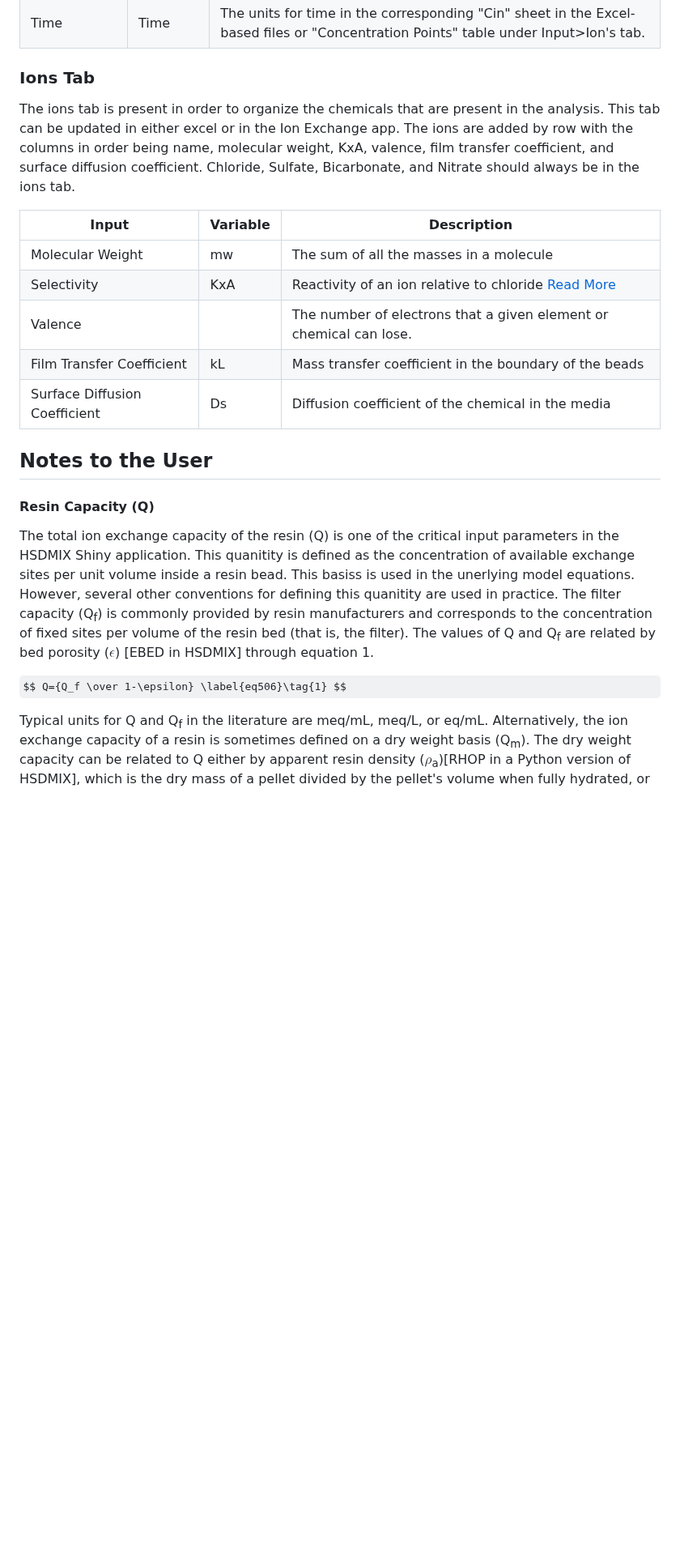
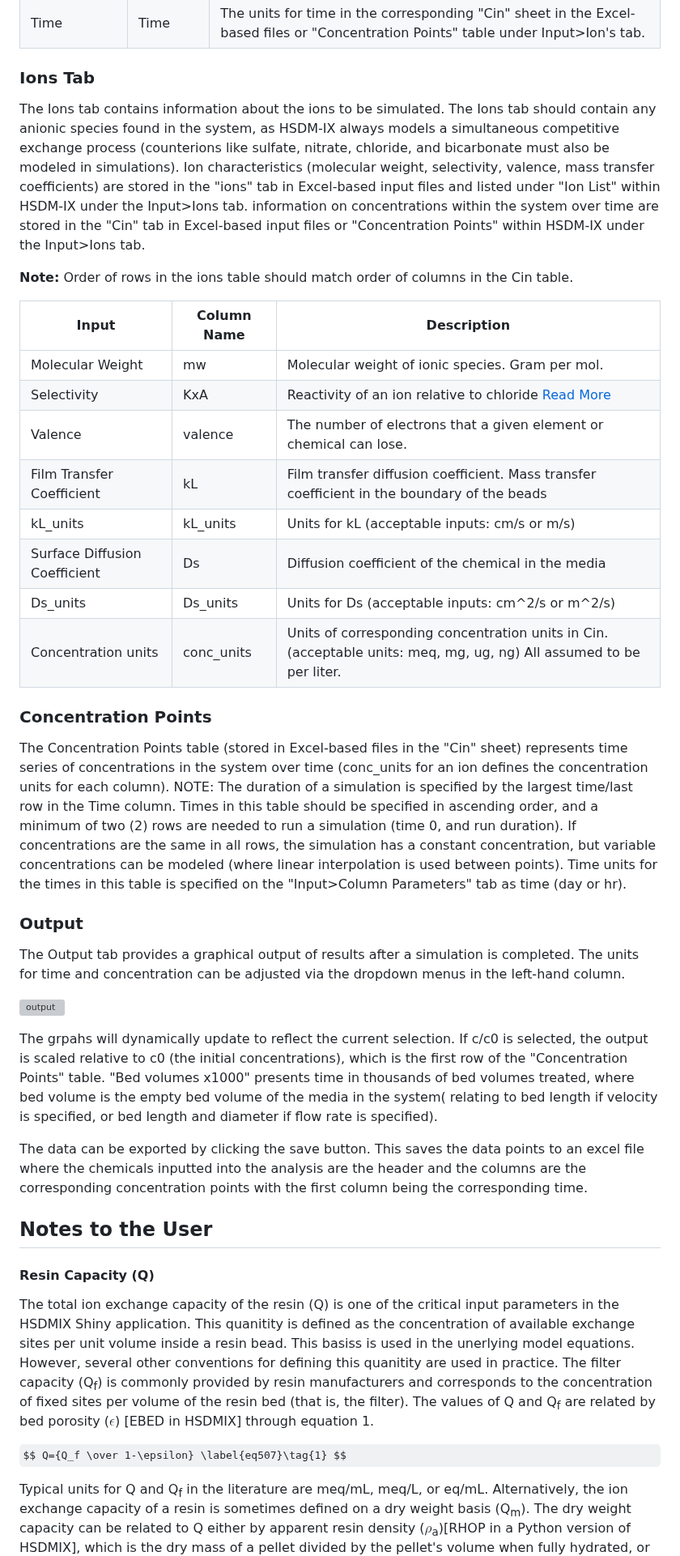
Before and after one commit to USEPA/Water_Treatment_Models, a Markdown page: ShinyApp/README.md, the part around one of its changes. Shown at 81% size. Drawn GitHub-style; some formulas as TeX source; blank space fills up the shorter version; grey boxes are pictures that could not be loaded.

```diff
--- a/ShinyApp/README.md
+++ b/ShinyApp/README.md
@@ -71,22 +71,42 @@ The parameters tab is used to describe the physical constraints of the resin cha
 |Time                         | Time |  The units for time in the corresponding "Cin" sheet in the Excel-based files or "Concentration Points" table under Input>Ion's tab.
 
 ### Ions Tab
-The ions tab is present in order to organize the chemicals that are present in the analysis. This tab can be updated in either excel or in the Ion Exchange app. The ions are added by row with the columns in order being name, molecular weight, KxA, valence, film transfer coefficient, and surface diffusion coefficient. Chloride, Sulfate, Bicarbonate, and Nitrate should always be in the ions tab.
 
-|  Input        	                |Variable   | Description                                                                      |
+The Ions tab contains information about the ions to be simulated. The Ions tab should contain any anionic species found in the system, as HSDM-IX always models a simultaneous competitive exchange process (counterions like sulfate, nitrate, chloride, and bicarbonate must also be modeled in simulations). Ion characteristics (molecular weight, selectivity, valence, mass transfer coefficients) are stored in the "ions" tab in Excel-based input files and listed under "Ion List" within HSDM-IX under the Input>Ions tab. information on concentrations within the system over time are stored in the "Cin" tab in Excel-based input files or "Concentration Points" within HSDM-IX under the Input>Ions tab.
+
+**Note:** Order of rows in the ions table should match order of columns in the Cin table.
+
+
+|  Input        	                |Column Name   | Description                                                                      |
 |---            				    |---        |---                                                                               |
-|Molecular Weight               |mw         |The sum of all the masses in a molecule                                           |           |
+|Molecular Weight               |mw         |Molecular weight of ionic species. Gram per mol.                                          |           |
 |Selectivity                   |KxA        |Reactivity of an ion relative to chloride   [Read More](https://pubs.acs.org/doi/10.1021/acs.est.1c00769) |
-|Valence                            |           |The number of electrons that a given element or chemical can lose.                |
-|Film Transfer Coefficient      |kL         |Mass transfer coefficient in the boundary of the beads                            |
+|Valence                            | valence          |The number of electrons that a given element or chemical can lose.                |
+|Film Transfer Coefficient      |kL         |Film transfer diffusion coefficient. Mass transfer coefficient in the boundary of the beads                            |
+|kL_units|   kL_units | Units for kL (acceptable inputs: cm/s or m/s)|
 |Surface Diffusion Coefficient  |Ds         |Diffusion coefficient of the chemical in the media                                |
+|Ds_units|  Ds_units| Units for Ds (acceptable inputs: cm^2/s or m^2/s) |
+|Concentration units| conc_units| Units of corresponding concentration units in Cin. (acceptable units: meq, mg, ug, ng) All assumed to be per liter.|
+
+### Concentration Points
+
+The Concentration Points table (stored in Excel-based files in the "Cin" sheet) represents time series of concentrations in the system over time (conc_units for an ion defines the concentration units for each column). NOTE: The duration of a simulation is specified by the largest time/last row in the Time column. Times in this table should be specified in ascending order, and a minimum of two (2) rows are needed to run a simulation (time 0, and run duration). If concentrations are the same in all rows, the simulation has a constant concentration, but variable concentrations can be modeled (where linear interpolation is used between points). Time units for the times in this table is specified on the "Input>Column Parameters" tab as time (day or hr).
+
+### Output
+The Output tab provides a graphical output of results after a simulation is completed. The units for time and concentration can be adjusted via the dropdown menus in the left-hand column.
+
+![output](DocumentPics/output.png)
+
+The grpahs will dynamically update to reflect the current selection. If c/c0 is selected, the output is scaled relative to c0 (the initial concentrations), which is the first row of the "Concentration Points" table. "Bed volumes x1000" presents time in thousands of bed volumes treated, where bed volume is the empty bed volume of the media in the system( relating to bed length if velocity is specified, or bed length and diameter if flow rate is specified).
+
+The data can be exported by clicking the save button. This saves the data points to an excel file where the chemicals inputted into the analysis are the header and the columns are the corresponding concentration points with the first column being the corresponding time.
 
 ## Notes to the User
 
 #### Resin Capacity (Q)
 The total ion exchange capacity of the resin (Q) is one of the critical input parameters in the HSDMIX Shiny application. This quanitity is defined as the concentration of available exchange sites per unit volume inside a resin bead. This basiss is used in the unerlying model equations. However, several other conventions for defining this quanitity are used in practice. The filter capacity (Q<sub>f</sub>) is commonly provided by resin manufacturers and corresponds to the concentration of fixed sites per volume of the resin bed (that is, the filter). The values of Q and Q<sub>f</sub> are related by bed porosity ($\epsilon$) [EBED in HSDMIX] through equation 1.
 
-$$ Q={Q_f \over 1-\epsilon} \label{eq506}\tag{1} $$
+$$ Q={Q_f \over 1-\epsilon} \label{eq507}\tag{1} $$
 
 Typical units for Q and Q<sub>f</sub> in the literature are meq/mL, meq/L, or eq/mL. Alternatively, the ion exchange capacity of a resin is sometimes defined on a dry weight basis (Q<sub>m</sub>). The dry weight capacity can be related to Q either by apparent resin density ($\rho$<sub>a</sub>)[RHOP in a Python version of HSDMIX], which is the dry mass of a pellet divided by the pellet's volume when fully hydrated, or through the apparent resin density of the bed ($\rho$<sup>*</sup>), which is the mass of dry resin per filter volume. The relationships between Q<sub>m</sub> and Q are given by equation 2.
 
```
Also changed, not shown: other parts of ShinyApp/README.md (+2 -14 lines).
